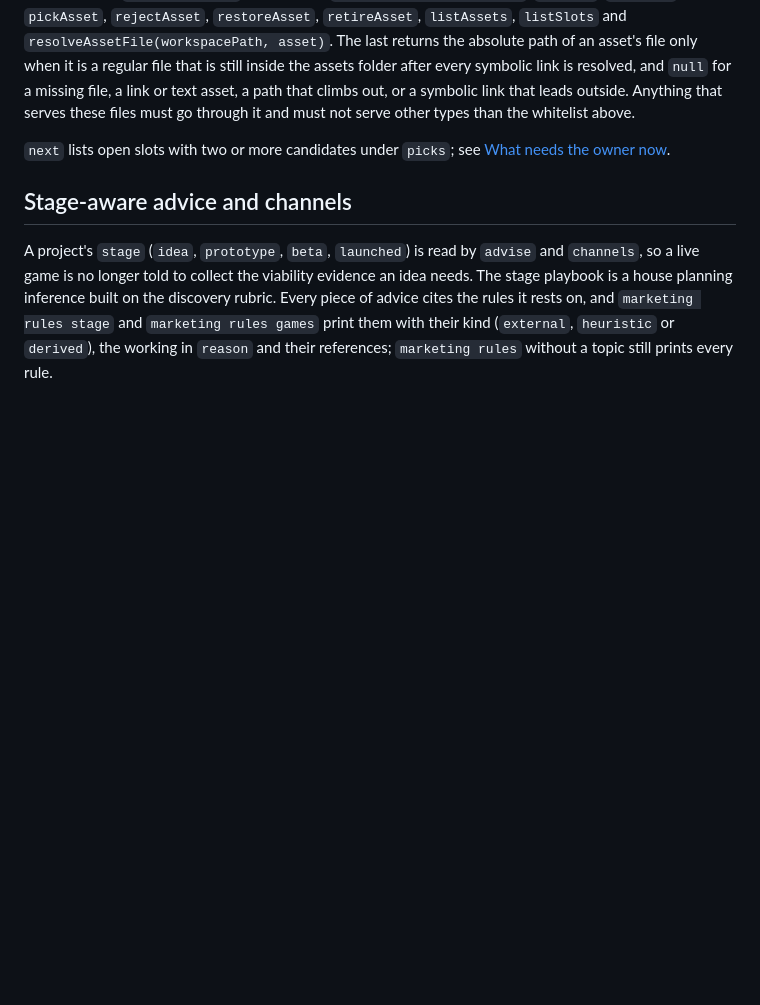
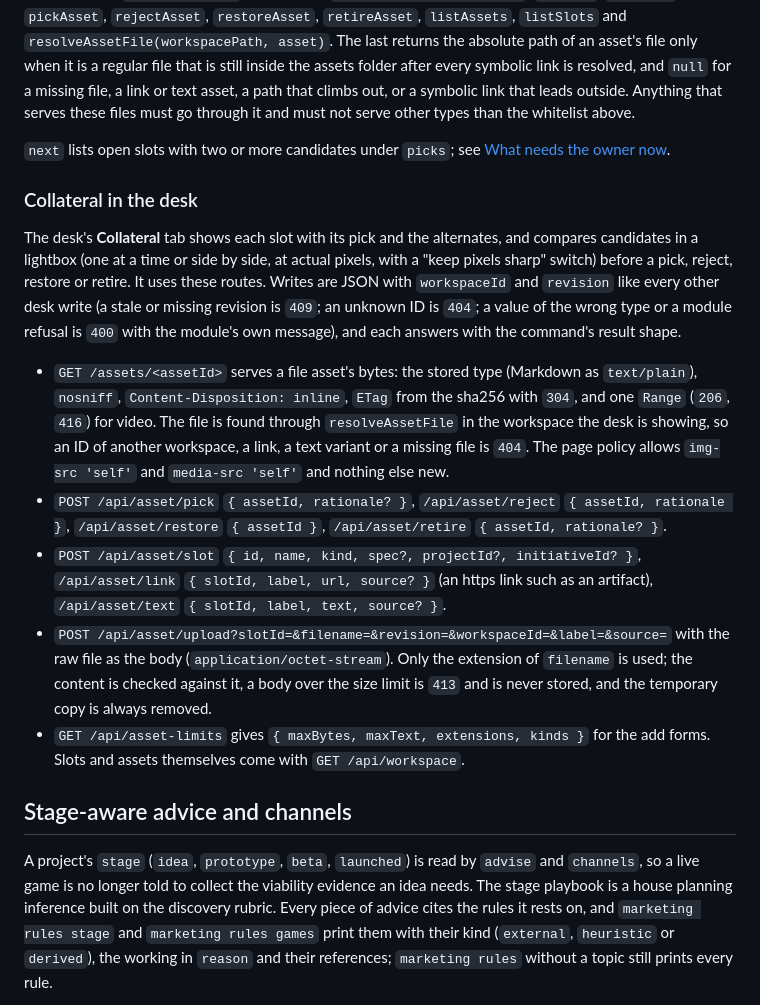
Before and after one commit to ehartye/agent-marketing, a Markdown page: docs/CLI.md, the part around the change. Rendered like a GitHub page; blank space fills up the shorter version.

Commit message:
Document the desk's collateral routes
Co-Authored-By: Claude Sonnet 5.5 <noreply@anthropic.com>

```diff
--- a/docs/CLI.md
+++ b/docs/CLI.md
@@ -240,6 +240,16 @@ Every write command takes `--workspace` or `--studio` and `--revision n`, append
 
 `next` lists open slots with two or more candidates under `picks`; see [What needs the owner now](#what-needs-the-owner-now).
 
+### Collateral in the desk
+
+The desk's **Collateral** tab shows each slot with its pick and the alternates, and compares candidates in a lightbox (one at a time or side by side, at actual pixels, with a "keep pixels sharp" switch) before a pick, reject, restore or retire. It uses these routes. Writes are JSON with `workspaceId` and `revision` like every other desk write (a stale or missing revision is `409`; an unknown ID is `404`; a value of the wrong type or a module refusal is `400` with the module's own message), and each answers with the command's result shape.
+
+- `GET /assets/<assetId>` serves a file asset's bytes: the stored type (Markdown as `text/plain`), `nosniff`, `Content-Disposition: inline`, `ETag` from the sha256 with `304`, and one `Range` (`206`, `416`) for video. The file is found through `resolveAssetFile` in the workspace the desk is showing, so an ID of another workspace, a link, a text variant or a missing file is `404`. The page policy allows `img-src 'self'` and `media-src 'self'` and nothing else new.
+- `POST /api/asset/pick` `{ assetId, rationale? }`, `/api/asset/reject` `{ assetId, rationale }`, `/api/asset/restore` `{ assetId }`, `/api/asset/retire` `{ assetId, rationale? }`.
+- `POST /api/asset/slot` `{ id, name, kind, spec?, projectId?, initiativeId? }`, `/api/asset/link` `{ slotId, label, url, source? }` (an https link such as an artifact), `/api/asset/text` `{ slotId, label, text, source? }`.
+- `POST /api/asset/upload?slotId=&filename=&revision=&workspaceId=&label=&source=` with the raw file as the body (`application/octet-stream`). Only the extension of `filename` is used; the content is checked against it, a body over the size limit is `413` and is never stored, and the temporary copy is always removed.
+- `GET /api/asset-limits` gives `{ maxBytes, maxText, extensions, kinds }` for the add forms. Slots and assets themselves come with `GET /api/workspace`.
+
 ## Stage-aware advice and channels
 
 A project's `stage` (`idea`, `prototype`, `beta`, `launched`) is read by `advise` and `channels`, so a live game is no longer told to collect the viability evidence an idea needs. The stage playbook is a house planning inference built on the discovery rubric. Every piece of advice cites the rules it rests on, and `marketing rules stage` and `marketing rules games` print them with their kind (`external`, `heuristic` or `derived`), the working in `reason` and their references; `marketing rules` without a topic still prints every rule.
```
